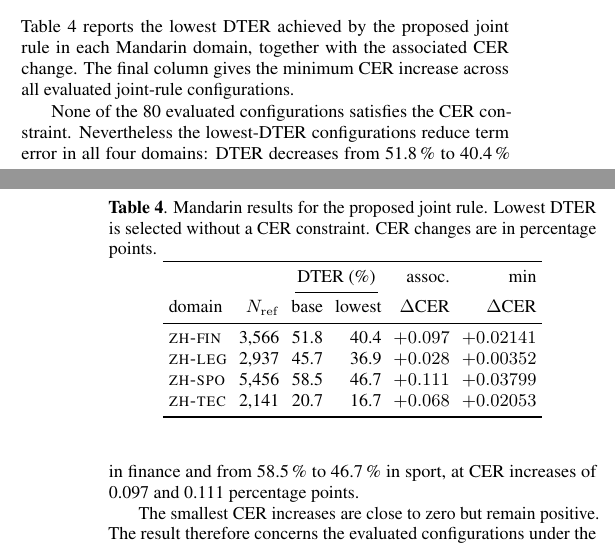
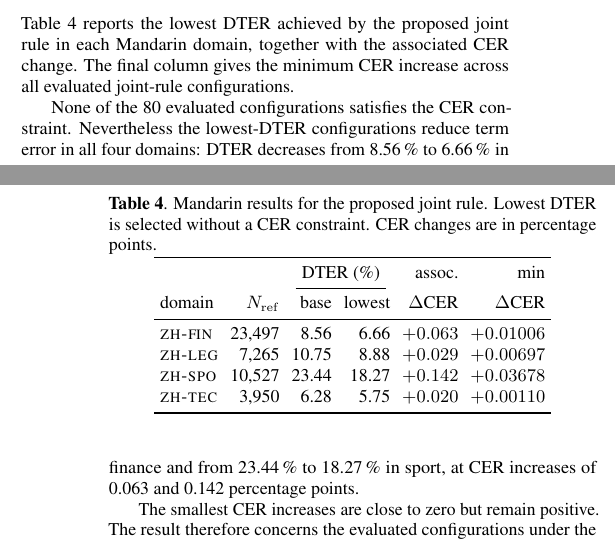
Before and after one commit to guldana6/ASR-paper-overleaf, a LaTeX paper (Paper.tex): two parts of the columns of pages 4 and 5 of 7, joined at a grey line, cut so that both start at the same text. Compiled offline with pdfLaTeX.

Commit message:
Updates from Overleaf

```diff
--- a/Paper.tex
+++ b/Paper.tex
@@ -400,10 +400,10 @@ without a CER constraint. CER changes are in percentage points.}
 \cmidrule(lr){3-4}
 domain & $N_{\mathrm{ref}}$ & base & lowest & $\Delta$CER & $\Delta$CER \\
 \midrule
-\zhfin{} & 3{,}566 & 51.8 & 40.4 & $+0.097$ & $+0.02141$ \\
-\zhleg{} & 2{,}937 & 45.7 & 36.9 & $+0.028$ & $+0.00352$ \\
-\zhspo{} & 5{,}456 & 58.5 & 46.7 & $+0.111$ & $+0.03799$ \\
-\zhtec{} & 2{,}141 & 20.7 & 16.7 & $+0.068$ & $+0.02053$ \\
+\zhfin{} & 23{,}497 & \phantom{0}8.56 & \phantom{0}6.66 & $+0.063$ & $+0.01006$ \\
+\zhleg{} & \phantom{0}7{,}265 & 10.75 & \phantom{0}8.88 & $+0.029$ & $+0.00697$ \\
+\zhspo{} & 10{,}527 & 23.44 & 18.27 & $+0.142$ & $+0.03678$ \\
+\zhtec{} & \phantom{0}3{,}950 & \phantom{0}6.28 & \phantom{0}5.75 & $+0.020$ & $+0.00110$ \\
 \bottomrule
 \end{tabular}
 \end{table}
@@ -413,7 +413,7 @@ rule in each Mandarin domain, together with the associated CER change. The final
 column gives the minimum CER increase across all evaluated joint-rule
 configurations.
 
-None of the 80 evaluated configurations satisfies the CER constraint. Nevertheless the lowest-DTER configurations reduce term error in all four domains: DTER decreases from 51.8\,\% to 40.4\,\% in finance and from 58.5\,\% to 46.7\,\% in sport, at CER increases of 0.097 and 0.111 percentage points.
+None of the 80 evaluated configurations satisfies the CER constraint. Nevertheless the lowest-DTER configurations reduce term error in all four domains: DTER decreases from 8.56\,\% to 6.66\,\% in finance and from 23.44\,\% to 18.27\,\% in sport, at CER increases of 0.063 and 0.142 percentage points.
 
 
 The smallest CER increases are close to zero but remain positive. The result
```
Also changed, not shown: Paper.tex (16 more changed lines).
